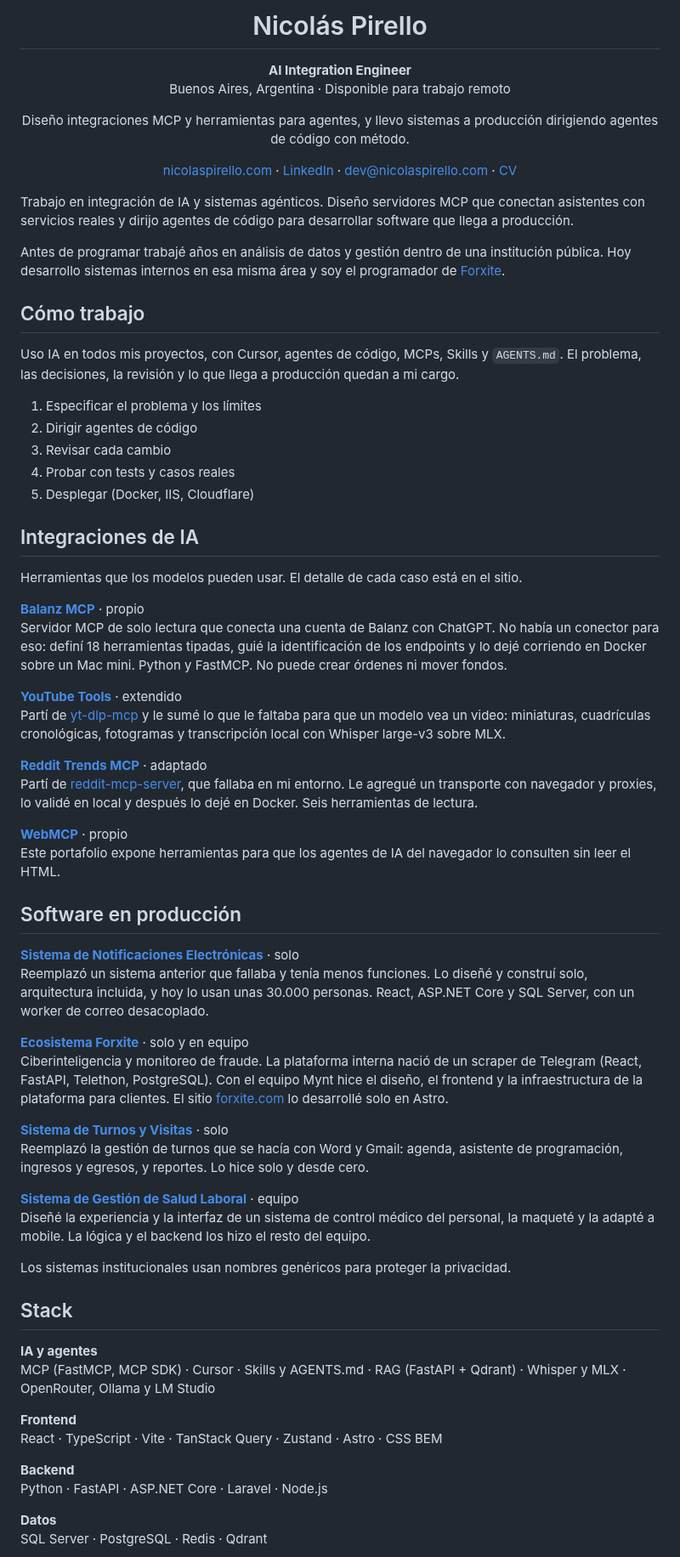
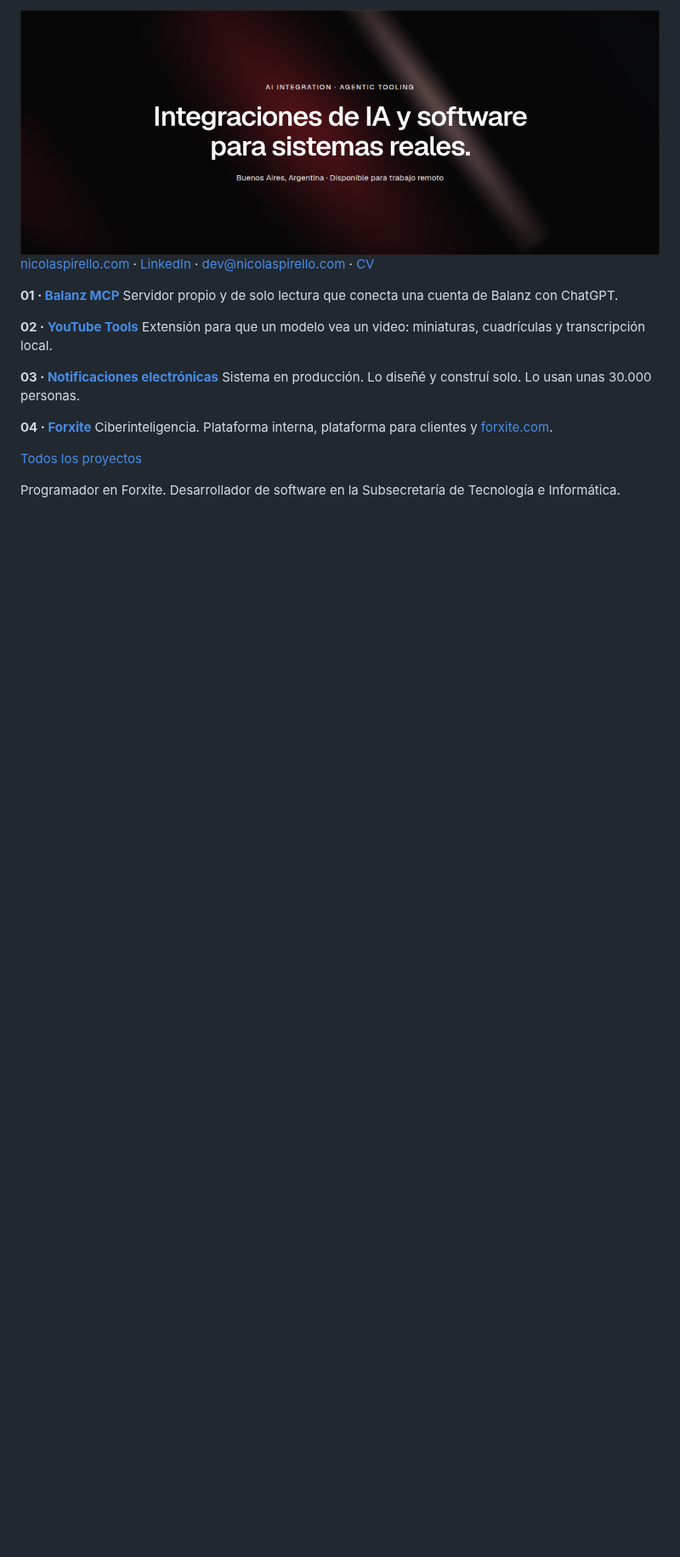
Before and after one commit to NicolasPirello/NicolasPirello, a Markdown page: README.md, the part around one of its changes. Shown at 85% size. GitHub-like rendering; pictures changed too: assets/header.png (added); blank space fills up the shorter version.

Commit message:
Reemplazar el README del perfil por una placa y una selección corta.
La cabecera sigue la portada de nicolaspirello.com. Abajo quedan los links, cuatro trabajos y el rol, sin la lista de método ni las estadísticas.

Co-authored-by: Nicolas Alejandro <NicolasPirello@users.noreply.github.com>

```diff
--- a/README.md
+++ b/README.md
@@ -1,80 +1,20 @@
-<h1 align="center">Nicolás Pirello</h1>
-<p align="center">
-  <strong>AI Integration Engineer</strong><br>
-  Buenos Aires, Argentina · Disponible para trabajo remoto
-</p>
+<img src="assets/header.png" alt="Nicolás Pirello. Integraciones de IA y software para sistemas reales. AI Integration Engineer en Buenos Aires, disponible para trabajo remoto." width="100%" />
 
-<p align="center">
-  Diseño integraciones MCP y herramientas para agentes, y llevo sistemas a producción dirigiendo agentes de código con método.
-</p>
+[nicolaspirello.com](https://nicolaspirello.com) · [LinkedIn](https://www.linkedin.com/in/nicolas-pirello/) · [dev@nicolaspirello.com](mailto:dev@nicolaspirello.com) · [CV](https://nicolaspirello.com/cv-nicolas-pirello.pdf)
 
-<p align="center">
-  <a href="https://nicolaspirello.com">nicolaspirello.com</a>
-  ·
-  <a href="https://www.linkedin.com/in/nicolas-pirello/">LinkedIn</a>
-  ·
-  <a href="mailto:dev@nicolaspirello.com">dev@nicolaspirello.com</a>
-  ·
-  <a href="https://nicolaspirello.com/cv-nicolas-pirello.pdf">CV</a>
-</p>
+**01 · [Balanz MCP](https://nicolaspirello.com/ia/balanz-mcp/)**
+Servidor propio y de solo lectura que conecta una cuenta de Balanz con ChatGPT.
 
-Trabajo en integración de IA y sistemas agénticos. Diseño servidores MCP que conectan asistentes con servicios reales y dirijo agentes de código para desarrollar software que llega a producción.
+**02 · [YouTube Tools](https://nicolaspirello.com/ia/youtube-tools/)**
+Extensión para que un modelo vea un video: miniaturas, cuadrículas y transcripción local.
 
-Antes de programar trabajé años en análisis de datos y gestión dentro de una institución pública. Hoy desarrollo sistemas internos en esa misma área y soy el programador de [Forxite](https://forxite.com).
+**03 · [Notificaciones electrónicas](https://nicolaspirello.com/proyectos/notificaciones-electronicas/)**
+Sistema en producción. Lo diseñé y construí solo. Lo usan unas 30.000 personas.
 
-## Cómo trabajo
+**04 · [Forxite](https://nicolaspirello.com/proyectos/forxite/)**
+Ciberinteligencia. Plataforma interna, plataforma para clientes y [forxite.com](https://forxite.com).
 
-Uso IA en todos mis proyectos, con Cursor, agentes de código, MCPs, Skills y `AGENTS.md`. El problema, las decisiones, la revisión y lo que llega a producción quedan a mi cargo.
+[Todos los proyectos](https://nicolaspirello.com/proyectos/)
 
-1. Especificar el problema y los límites
-2. Dirigir agentes de código
-3. Revisar cada cambio
-4. Probar con tests y casos reales
-5. Desplegar (Docker, IIS, Cloudflare)
+Programador en Forxite. Desarrollador de software en la Subsecretaría de Tecnología e Informática.
 
-## Integraciones de IA
-
-Herramientas que los modelos pueden usar. El detalle de cada caso está en el sitio.
-
-**[Balanz MCP](https://nicolaspirello.com/ia/balanz-mcp/)** · propio
-Servidor MCP de solo lectura que conecta una cuenta de Balanz con ChatGPT. No había un conector para eso: definí 18 herramientas tipadas, guié la identificación de los endpoints y lo dejé corriendo en Docker sobre un Mac mini. Python y FastMCP. No puede crear órdenes ni mover fondos.
-
-**[YouTube Tools](https://nicolaspirello.com/ia/youtube-tools/)** · extendido
-Partí de [yt-dlp-mcp](https://github.com/kevinwatt/yt-dlp-mcp) y le sumé lo que le faltaba para que un modelo vea un video: miniaturas, cuadrículas cronológicas, fotogramas y transcripción local con Whisper large-v3 sobre MLX.
-
-**[Reddit Trends MCP](https://nicolaspirello.com/ia/reddit-trends-mcp/)** · adaptado
-Partí de [reddit-mcp-server](https://github.com/eliasbiondo/reddit-mcp-server), que fallaba en mi entorno. Le agregué un transporte con navegador y proxies, lo validé en local y después lo dejé en Docker. Seis herramientas de lectura.
-
-**[WebMCP](https://nicolaspirello.com/ia/webmcp/)** · propio
-Este portafolio expone herramientas para que los agentes de IA del navegador lo consulten sin leer el HTML.
-
-## Software en producción
-
-**[Sistema de Notificaciones Electrónicas](https://nicolaspirello.com/proyectos/notificaciones-electronicas/)** · solo
-Reemplazó un sistema anterior que fallaba y tenía menos funciones. Lo diseñé y construí solo, arquitectura incluida, y hoy lo usan unas 30.000 personas. React, ASP.NET Core y SQL Server, con un worker de correo desacoplado.
-
-**[Ecosistema Forxite](https://nicolaspirello.com/proyectos/forxite/)** · solo y en equipo
-Ciberinteligencia y monitoreo de fraude. La plataforma interna nació de un scraper de Telegram (React, FastAPI, Telethon, PostgreSQL). Con el equipo Mynt hice el diseño, el frontend y la infraestructura de la plataforma para clientes. El sitio [forxite.com](https://forxite.com) lo desarrollé solo en Astro.
-
-**[Sistema de Turnos y Visitas](https://nicolaspirello.com/proyectos/turnos-y-visitas/)** · solo
-Reemplazó la gestión de turnos que se hacía con Word y Gmail: agenda, asistente de programación, ingresos y egresos, y reportes. Lo hice solo y desde cero.
-
-**[Sistema de Gestión de Salud Laboral](https://nicolaspirello.com/proyectos/gestion-salud-laboral/)** · equipo
-Diseñé la experiencia y la interfaz de un sistema de control médico del personal, la maqueté y la adapté a mobile. La lógica y el backend los hizo el resto del equipo.
-
-Los sistemas institucionales usan nombres genéricos para proteger la privacidad.
-
-## Stack
-
-**IA y agentes**
-MCP (FastMCP, MCP SDK) · Cursor · Skills y AGENTS.md · RAG (FastAPI + Qdrant) · Whisper y MLX · OpenRouter, Ollama y LM Studio
-
-**Frontend**
-React · TypeScript · Vite · TanStack Query · Zustand · Astro · CSS BEM
-
-**Backend**
-Python · FastAPI · ASP.NET Core · Laravel · Node.js
-
-**Datos**
-SQL Server · PostgreSQL · Redis · Qdrant
-
```
Also changed, not shown: other parts of README.md (+1 -28 lines).
